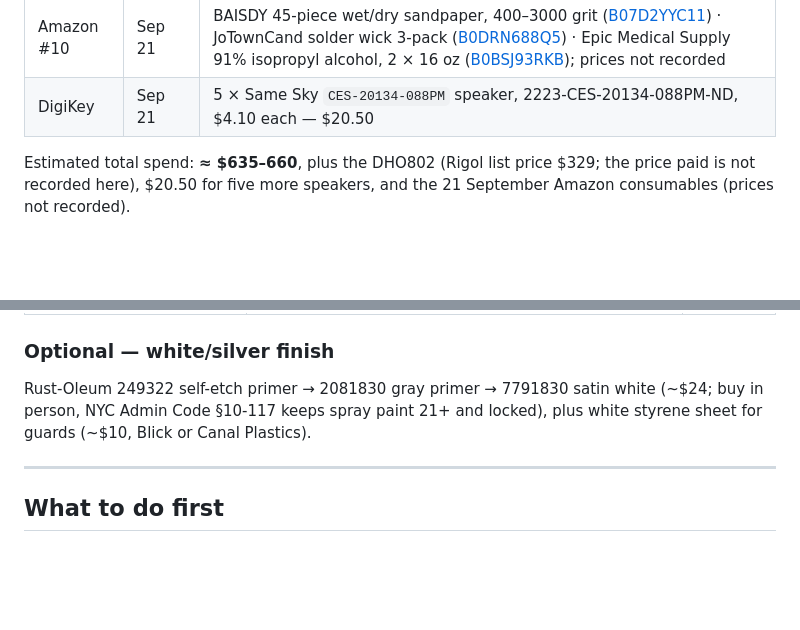
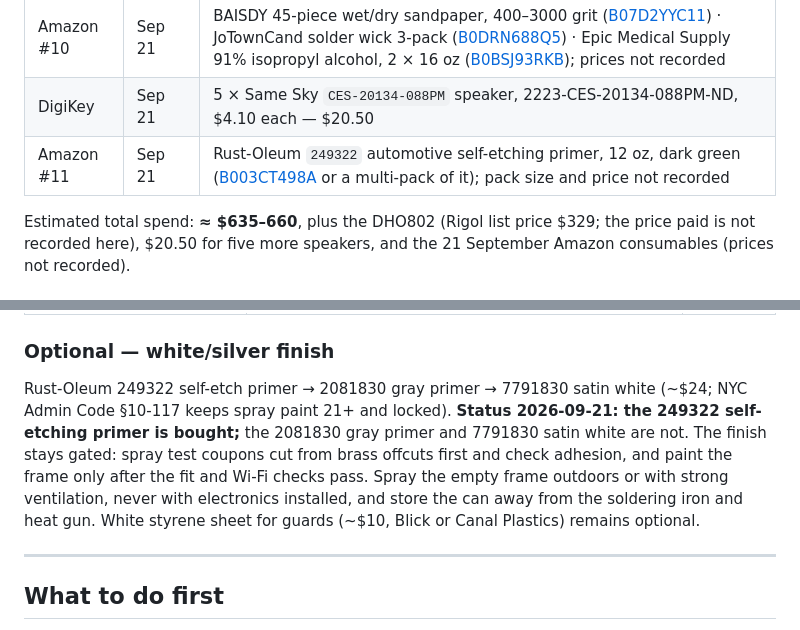
Before and after one commit to parcelstudio-io/Pocket-Assistant, a Markdown page: docs/INVENTORY.md, 2 parts joined by grey strips. GitHub-like rendering; blank space fills up the shorter version.

Commit message:
Record the Rust-Oleum 249322 self-etching primer purchase
The builder bought the first can of the optional white-finish system, the
Rust-Oleum 249322 automotive self-etching primer, on Amazon on 2026-09-21.
The gray primer (2081830) and satin white (7791830) are not bought. The
inventory's finish note now says so, keeps the finish behind brass test
coupons and the fit and Wi-Fi checks, and adds the ventilation and storage
cautions for the aerosol.

Co-Authored-By: Claude Opus 5 (1M context) <noreply@anthropic.com>

```diff
--- a/docs/INVENTORY.md
+++ b/docs/INVENTORY.md
@@ -31,6 +31,7 @@ proven USB data cable.
 | Amazon #9 | Sep 21 | Rigol DHO802 oscilloscope, [B0CKX699F5](https://www.amazon.com/dp/B0CKX699F5); price paid not recorded |
 | Amazon #10 | Sep 21 | BAISDY 45-piece wet/dry sandpaper, 400–3000 grit ([B07D2YYC11](https://www.amazon.com/dp/B07D2YYC11)) · JoTownCand solder wick 3-pack ([B0DRN688Q5](https://www.amazon.com/dp/B0DRN688Q5)) · Epic Medical Supply 91% isopropyl alcohol, 2 × 16 oz ([B0BSJ93RKB](https://www.amazon.com/dp/B0BSJ93RKB)); prices not recorded |
 | DigiKey | Sep 21 | 5 × Same Sky `CES-20134-088PM` speaker, 2223-CES-20134-088PM-ND, $4.10 each — $20.50 |
+| Amazon #11 | Sep 21 | Rust-Oleum `249322` automotive self-etching primer, 12 oz, dark green ([B003CT498A](https://www.amazon.com/dp/B003CT498A) or a multi-pack of it); pack size and price not recorded |
 
 Estimated total spend: **≈ $635–660**, plus the DHO802 (Rigol list price $329; the price paid is not recorded here), $20.50 for five more speakers, and the 21 September Amazon consumables (prices not recorded).
 
@@ -166,8 +167,14 @@ build. What remains is small and local.
 ### Optional — white/silver finish
 
 Rust-Oleum 249322 self-etch primer → 2081830 gray primer → 7791830 satin white
-(~$24; buy in person, NYC Admin Code §10-117 keeps spray paint 21+ and locked),
-plus white styrene sheet for guards (~$10, Blick or Canal Plastics).
+(~$24; NYC Admin Code §10-117 keeps spray paint 21+ and locked).
+**Status 2026-09-21: the 249322 self-etching primer is bought;** the 2081830 gray
+primer and 7791830 satin white are not. The finish stays gated: spray test
+coupons cut from brass offcuts first and check adhesion, and paint the frame
+only after the fit and Wi-Fi checks pass. Spray the empty frame outdoors or
+with strong ventilation, never with electronics installed, and store the can
+away from the soldering iron and heat gun. White styrene sheet for guards
+(~$10, Blick or Canal Plastics) remains optional.
 
 ---
 
```
